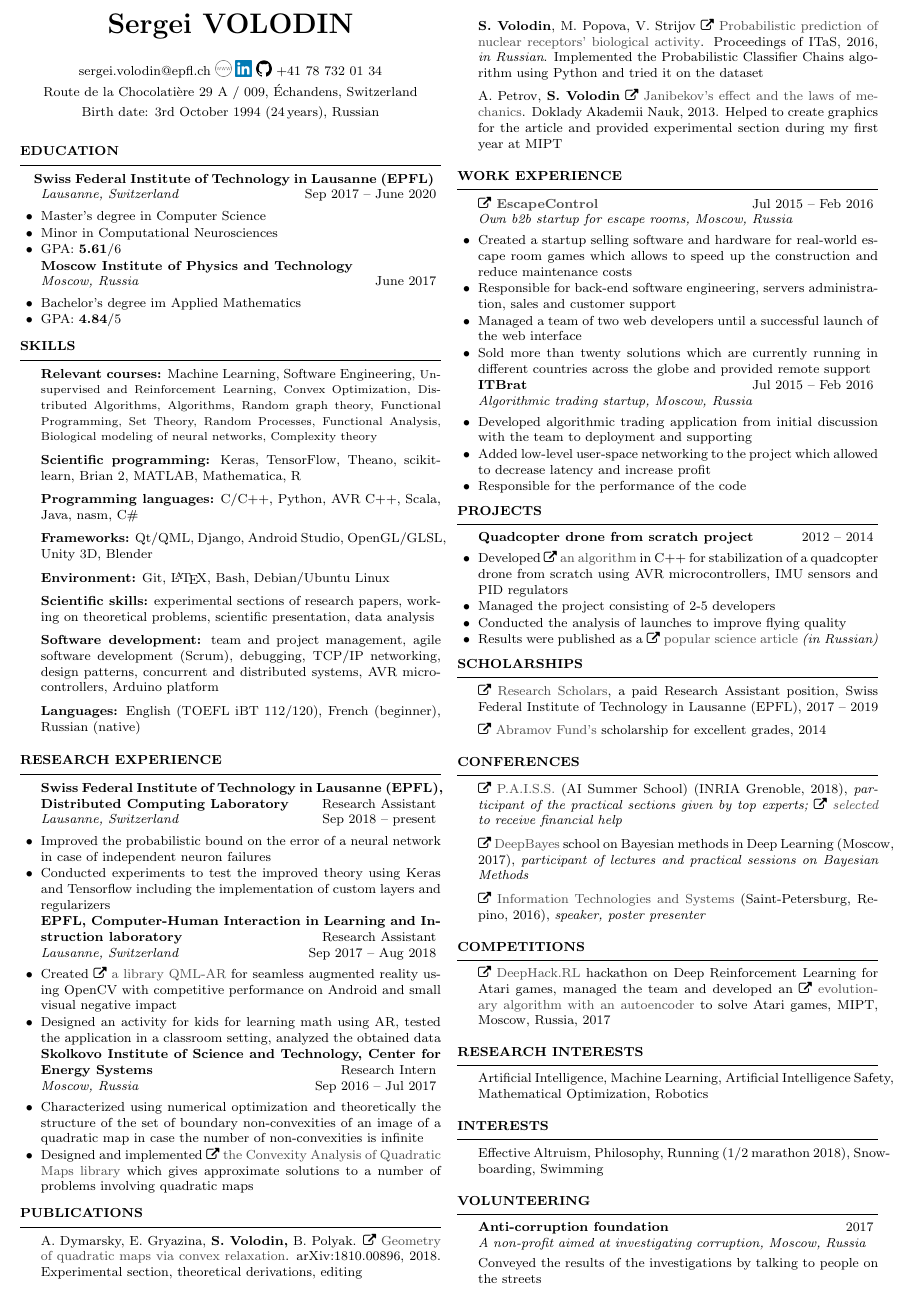
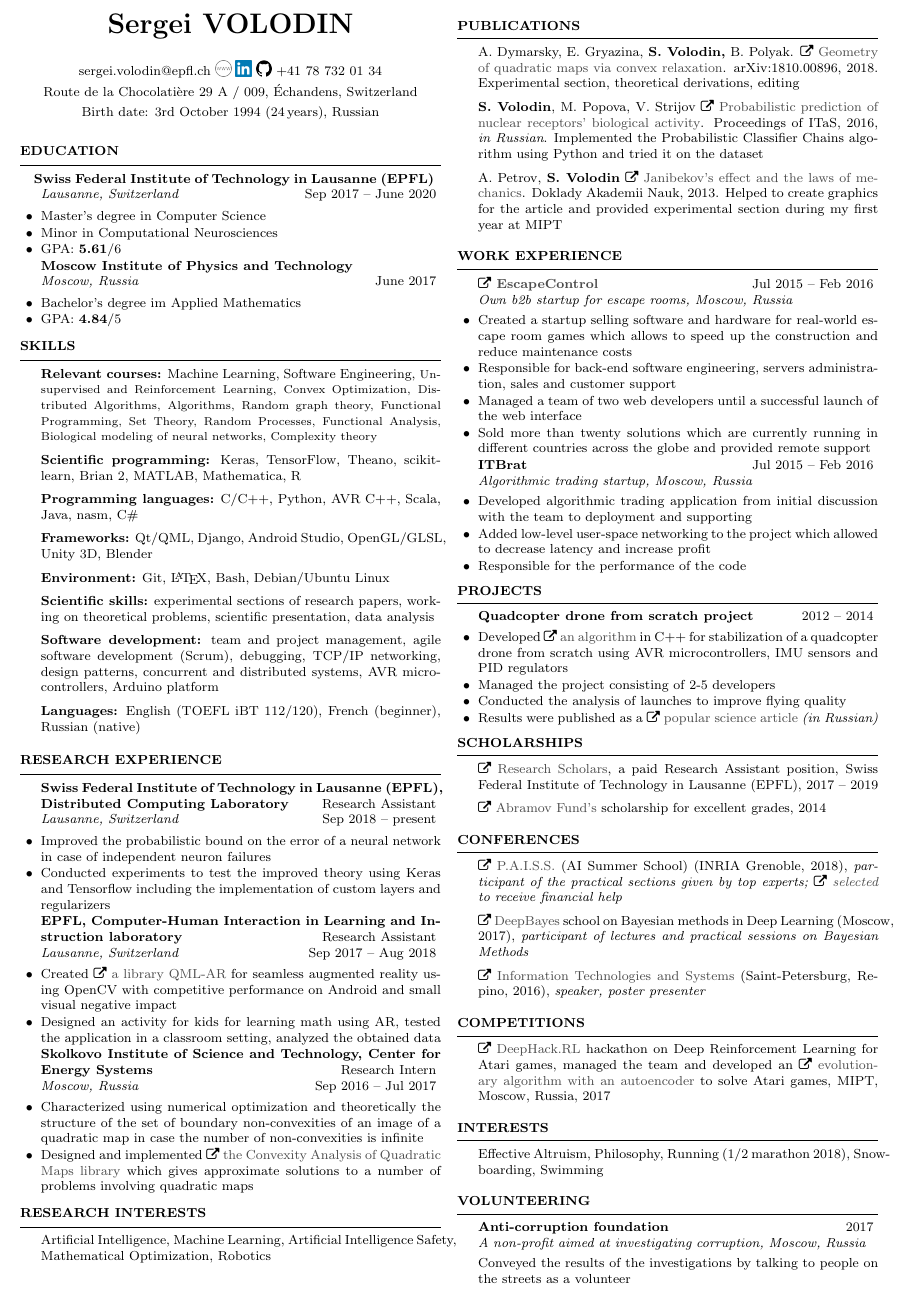
Before and after one commit to sergeivolodin/cv, a LaTeX CV (VolodinSergeiCV.tex): part of the page, cut so that both start at the same text. Compiled offline with pdfLaTeX.

Commit message:
Move Research Interests down (in the first column)

```diff
--- a/VolodinSergeiCV.tex
+++ b/VolodinSergeiCV.tex
@@ -97,6 +97,10 @@
 %	\end{rSubsection}
 \end{rSection}
 
+\begin{rSection}{Research interests}
+	Artificial Intelligence, Machine Learning, Artificial Intelligence Safety, Mathematical Optimization, Robotics
+\end{rSection}
+
 \begin{rSection}{Publications}
 \vspace{-1em}
 \item A. Dymarsky, E. Gryazina, {\bf S. Volodin,} B. Polyak. \faExternalLink~\href{https://arxiv.org/pdf/1810.00896.pdf}{Geometry of quadratic maps via convex relaxation}. arXiv:1810.00896, 2018. Experimental section, theoretical derivations, editing
@@ -162,17 +166,13 @@
 \item \faExternalLink~\href{http://web.archive.org/web/20170224094223/http://rl.deephack.me/}{DeepHack.RL} hackathon on Deep Reinforcement Learning for Atari games, managed the team and developed an \faExternalLink~\href{https://github.com/sergeivolodin/deephack.rl}{evolutionary algorithm with an autoencoder} to solve Atari games, MIPT, Moscow, Russia, 2017
 \end{rSection}
 
-\begin{rSection}{Research interests}
-	Artificial Intelligence, Machine Learning, Artificial Intelligence Safety, Mathematical Optimization, Robotics
-\end{rSection}
-
 \begin{rSection}{Interests}
 	Effective Altruism, Philosophy, Running ($1/2$ marathon 2018), Snowboarding, Swimming
 \end{rSection}
 
 \begin{rSection}{Volunteering}
 	\begin{rSubsection}{Anti-corruption foundation}{2017}{A non-profit aimed at investigating corruption, Moscow, Russia}{}
-		 Conveyed the results of the investigations by talking to people on the streets
+Conveyed the results of the investigations by talking to people on the streets as a volunteer
 	\end{rSubsection}
 \end{rSection}
 
```
Also changed, not shown: VolodinSergeiCV.pdf.
